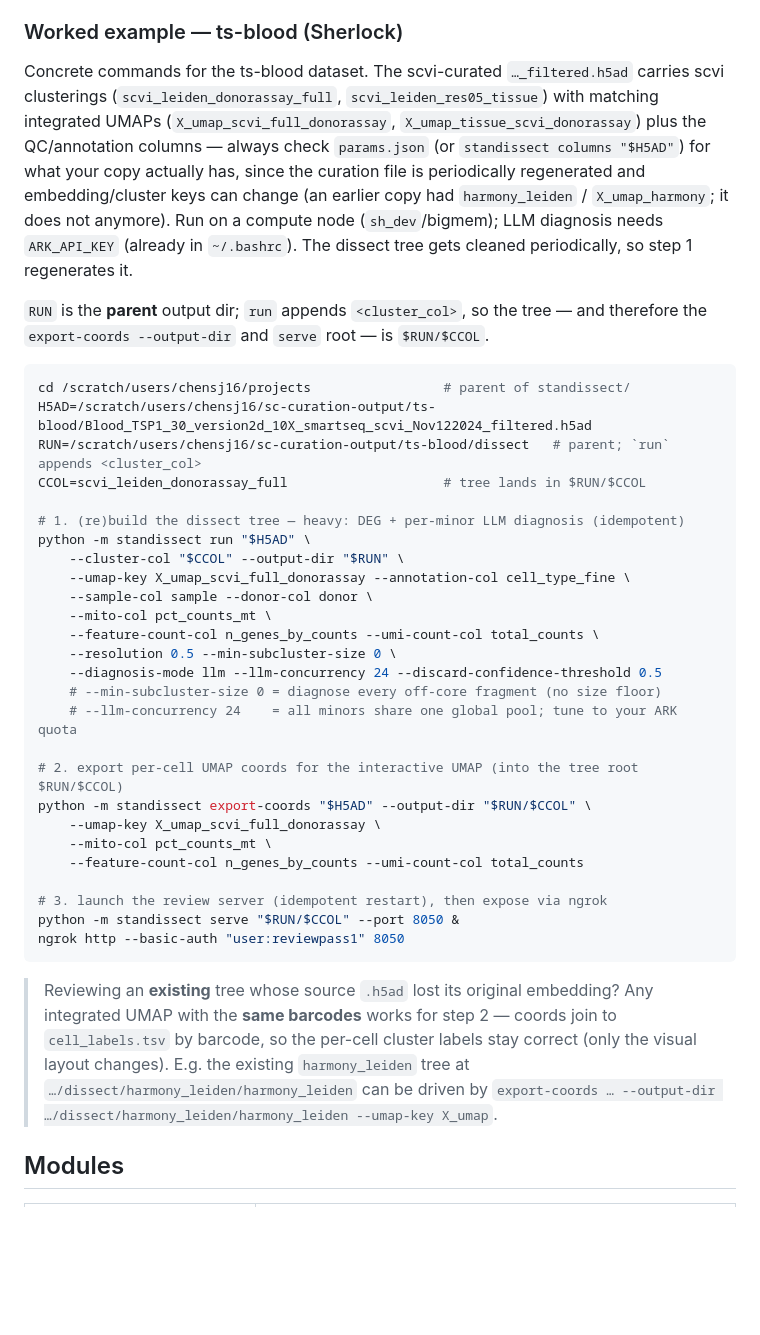
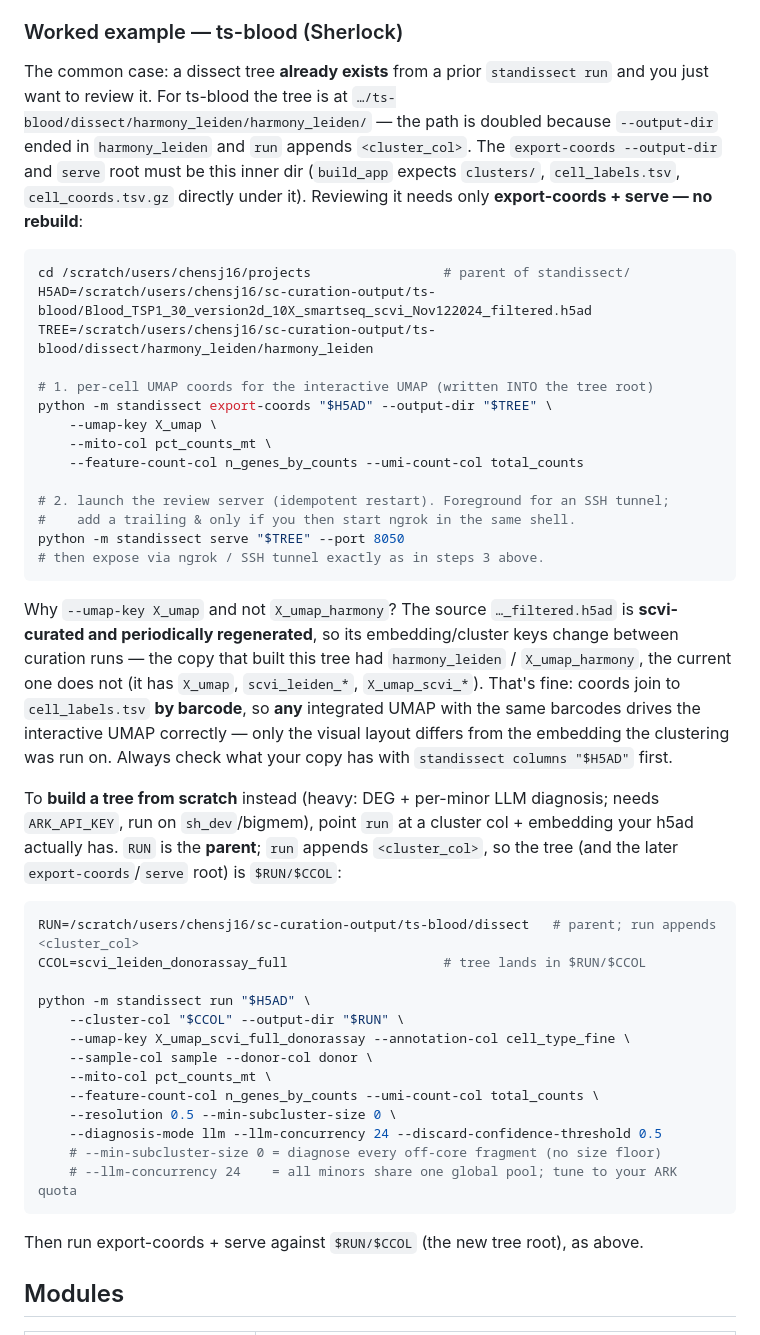
Before and after one commit to chansigit/standissect, a Markdown page: README.md, the part around the change. GitHub-like rendering; blank space fills up the shorter version.

Commit message:
docs: lead ts-blood worked example with reviewing the existing tree
The previous example led with building a fresh scvi tree, so following it
literally pointed serve at a tree that doesn't exist (0 clusters). The real
recurring workflow is reviewing the already-built harmony_leiden tree, which
needs only export-coords + serve. Make that the headline (with the doubled
tree-root path spelled out and X_umap as the same-barcode integrated UMAP),
and demote the from-scratch rebuild (scvi cluster col) to a secondary block.

Claude-Session: https://claude.ai/code/session_01SFz352dyqwncdpHkbuYe6M

````diff
--- a/README.md
+++ b/README.md
@@ -421,27 +421,50 @@ your own `--apply-discard` step if you want a cleaned `.h5ad`.
 
 ### Worked example — ts-blood (Sherlock)
 
-Concrete commands for the ts-blood dataset. The scvi-curated `…_filtered.h5ad`
-carries scvi clusterings (`scvi_leiden_donorassay_full`, `scvi_leiden_res05_tissue`)
-with matching integrated UMAPs (`X_umap_scvi_full_donorassay`,
-`X_umap_tissue_scvi_donorassay`) plus the QC/annotation columns — always check
-`params.json` (or `standissect columns "$H5AD"`) for what your copy actually has,
-since the curation file is periodically regenerated and embedding/cluster keys
-can change (an earlier copy had `harmony_leiden` / `X_umap_harmony`; it does
-not anymore). Run on a compute node (`sh_dev`/bigmem); LLM diagnosis needs
-`ARK_API_KEY` (already in `~/.bashrc`). The dissect tree gets cleaned
-periodically, so step 1 regenerates it.
-
-`RUN` is the **parent** output dir; `run` appends `<cluster_col>`, so the tree —
-and therefore the `export-coords --output-dir` and `serve` root — is `$RUN/$CCOL`.
+The common case: a dissect tree **already exists** from a prior `standissect run`
+and you just want to review it. For ts-blood the tree is at
+`…/ts-blood/dissect/harmony_leiden/harmony_leiden/` — the path is doubled because
+`--output-dir` ended in `harmony_leiden` and `run` appends `<cluster_col>`. The
+`export-coords --output-dir` and `serve` root must be this inner dir (`build_app`
+expects `clusters/`, `cell_labels.tsv`, `cell_coords.tsv.gz` directly under it).
+Reviewing it needs only **export-coords + serve — no rebuild**:
 
 ```bash
 cd /scratch/users/chensj16/projects                 # parent of standissect/
 H5AD=/scratch/users/chensj16/sc-curation-output/ts-blood/Blood_TSP1_30_version2d_10X_smartseq_scvi_Nov122024_filtered.h5ad
-RUN=/scratch/users/chensj16/sc-curation-output/ts-blood/dissect   # parent; `run` appends <cluster_col>
+TREE=/scratch/users/chensj16/sc-curation-output/ts-blood/dissect/harmony_leiden/harmony_leiden
+
+# 1. per-cell UMAP coords for the interactive UMAP (written INTO the tree root)
+python -m standissect export-coords "$H5AD" --output-dir "$TREE" \
+    --umap-key X_umap \
+    --mito-col pct_counts_mt \
+    --feature-count-col n_genes_by_counts --umi-count-col total_counts
+
+# 2. launch the review server (idempotent restart). Foreground for an SSH tunnel;
+#    add a trailing & only if you then start ngrok in the same shell.
+python -m standissect serve "$TREE" --port 8050
+# then expose via ngrok / SSH tunnel exactly as in steps 3 above.
+```
+
+Why `--umap-key X_umap` and not `X_umap_harmony`? The source `…_filtered.h5ad` is
+**scvi-curated and periodically regenerated**, so its embedding/cluster keys
+change between curation runs — the copy that built this tree had `harmony_leiden`
+/ `X_umap_harmony`, the current one does not (it has `X_umap`, `scvi_leiden_*`,
+`X_umap_scvi_*`). That's fine: coords join to `cell_labels.tsv` **by barcode**, so
+**any** integrated UMAP with the same barcodes drives the interactive UMAP
+correctly — only the visual layout differs from the embedding the clustering was
+run on. Always check what your copy has with `standissect columns "$H5AD"` first.
+
+To **build a tree from scratch** instead (heavy: DEG + per-minor LLM diagnosis;
+needs `ARK_API_KEY`, run on `sh_dev`/bigmem), point `run` at a cluster col +
+embedding your h5ad actually has. `RUN` is the **parent**; `run` appends
+`<cluster_col>`, so the tree (and the later `export-coords`/`serve` root) is
+`$RUN/$CCOL`:
+
+```bash
+RUN=/scratch/users/chensj16/sc-curation-output/ts-blood/dissect   # parent; run appends <cluster_col>
 CCOL=scvi_leiden_donorassay_full                    # tree lands in $RUN/$CCOL
 
-# 1. (re)build the dissect tree — heavy: DEG + per-minor LLM diagnosis (idempotent)
 python -m standissect run "$H5AD" \
     --cluster-col "$CCOL" --output-dir "$RUN" \
     --umap-key X_umap_scvi_full_donorassay --annotation-col cell_type_fine \
@@ -452,24 +475,9 @@ python -m standissect run "$H5AD" \
     --diagnosis-mode llm --llm-concurrency 24 --discard-confidence-threshold 0.5
     # --min-subcluster-size 0 = diagnose every off-core fragment (no size floor)
     # --llm-concurrency 24    = all minors share one global pool; tune to your ARK quota
-
-# 2. export per-cell UMAP coords for the interactive UMAP (into the tree root $RUN/$CCOL)
-python -m standissect export-coords "$H5AD" --output-dir "$RUN/$CCOL" \
-    --umap-key X_umap_scvi_full_donorassay \
-    --mito-col pct_counts_mt \
-    --feature-count-col n_genes_by_counts --umi-count-col total_counts
-
-# 3. launch the review server (idempotent restart), then expose via ngrok
-python -m standissect serve "$RUN/$CCOL" --port 8050 &
-ngrok http --basic-auth "user:reviewpass1" 8050
 ```
 
-> Reviewing an **existing** tree whose source `.h5ad` lost its original
-> embedding? Any integrated UMAP with the **same barcodes** works for step 2 —
-> coords join to `cell_labels.tsv` by barcode, so the per-cell cluster labels stay
-> correct (only the visual layout changes). E.g. the existing `harmony_leiden`
-> tree at `…/dissect/harmony_leiden/harmony_leiden` can be driven by
-> `export-coords … --output-dir …/dissect/harmony_leiden/harmony_leiden --umap-key X_umap`.
+Then run export-coords + serve against `$RUN/$CCOL` (the new tree root), as above.
 
 ## Modules
 
````
